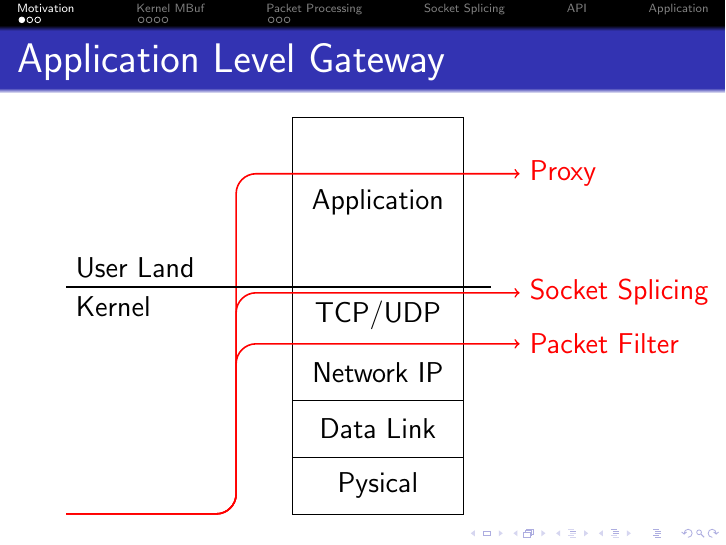
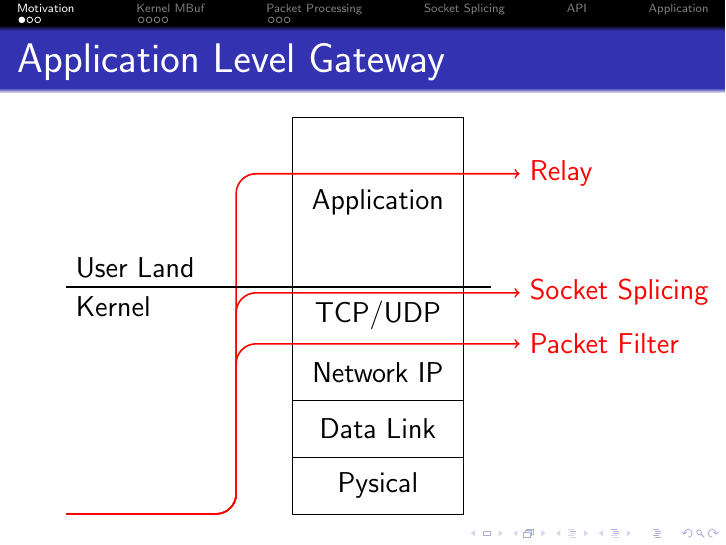
Before and after one commit to bluhm/talk-sosplice, LaTeX slides (sosplice-slides.tex): page 3 of 13. Compiled offline with pdfLaTeX.

Commit message:
replace proxy with relay

```diff
--- a/sosplice-slides.tex
+++ b/sosplice-slides.tex
@@ -37,7 +37,7 @@
 \draw (-1,4) rectangle +(3,3) node(l5) [midway] {Application};
 \begin{scope}[->,rounded corners=10,thick,red]
 \draw (-5,0) -- ++(3,0) -- ++(0,3) -- ++(5,0) node [right] {Packet Filter};
-\draw (-5,0) -- ++(3,0) -- ++(0,6) -- ++(5,0) node [right] {Proxy};
+\draw (-5,0) -- ++(3,0) -- ++(0,6) -- ++(5,0) node [right] {Relay};
 \end{scope}
 \pause
 \draw[thick] (-5,4) node(context) {} -- +(7.5,0);
```
